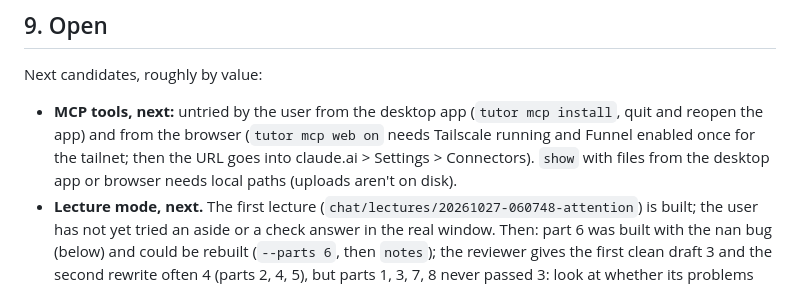
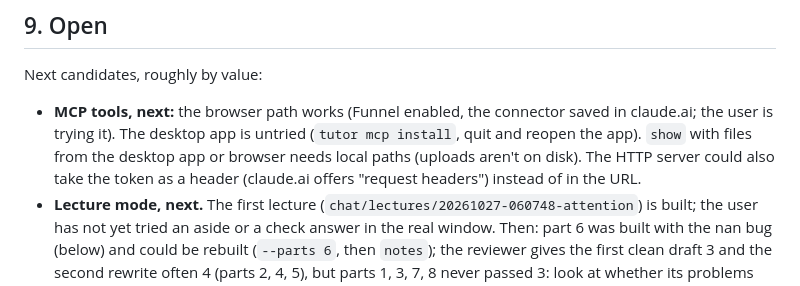
Before and after one commit to SohelDaniel/dan, a Markdown page: docs/HANDOFF.md, the part around the change. GitHub-like rendering.

```diff
--- a/docs/HANDOFF.md
+++ b/docs/HANDOFF.md
@@ -256,10 +256,10 @@ The newest working session's notes are the last entry of `docs/history.md`.
 ## 9. Open
 
 Next candidates, roughly by value:
-- **MCP tools, next:** untried by the user from the desktop app (`tutor mcp install`, quit and reopen the app)
-  and from the browser (`tutor mcp web on` needs Tailscale running and Funnel enabled once for the tailnet; then
-  the URL goes into claude.ai > Settings > Connectors). `show` with files from the desktop app or browser needs
-  local paths (uploads aren't on disk).
+- **MCP tools, next:** the browser path works (Funnel enabled, the connector saved in claude.ai; the user is
+  trying it). The desktop app is untried (`tutor mcp install`, quit and reopen the app). `show` with files from
+  the desktop app or browser needs local paths (uploads aren't on disk). The HTTP server could also take the token
+  as a header (claude.ai offers "request headers") instead of in the URL.
 - **Lecture mode, next.** The first lecture (`chat/lectures/20261027-060748-attention`) is built; the user has not
   yet tried an aside or a check answer in the real window. Then: part 6 was built with the nan bug (below) and
   could be rebuilt (`--parts 6`, then `notes`); the reviewer gives the first clean draft 3 and the second rewrite
```
Also changed, not shown: docs/history.md (+4 -0 lines).
